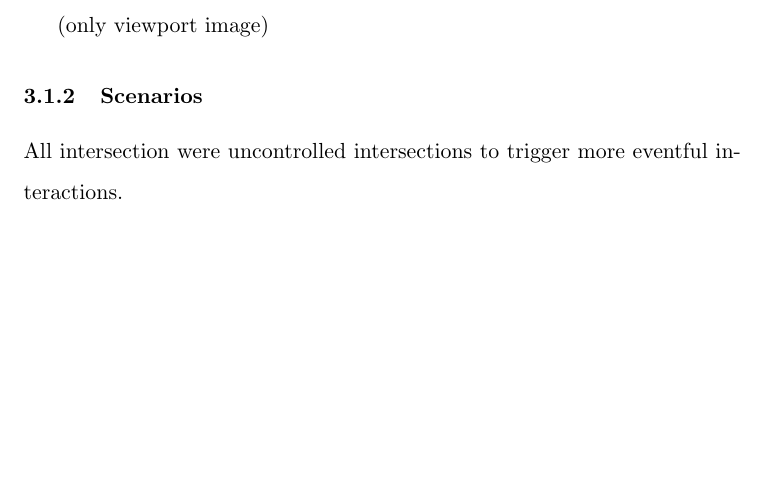
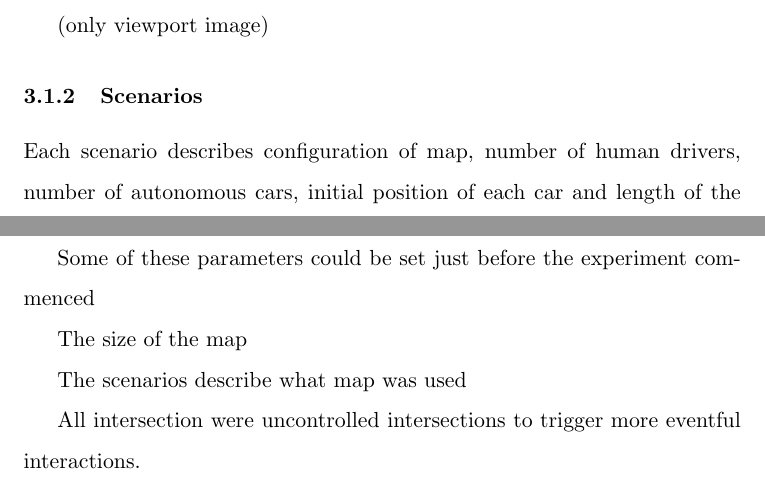
Before and after one commit to frozzins/autonomous_cars, a LaTeX thesis (autonomous_cars_dissertation.tex): part of page 17 of 22 before the commit and two parts of pages 17 and 18 of 23 after it, the two joined at a grey line, cut so that both start at the same text, the shorter picture padded with empty space. Compiled offline with pdfLaTeX.

Commit message:
added about experiment everything but scenarios

```diff
--- a/autonomous_cars_dissertation.tex
+++ b/autonomous_cars_dissertation.tex
@@ -413,6 +411,16 @@ Another design decision concerned the size of driver's view field. The shape and
 
 
 \subsubsection{Scenarios}
+
+Each scenario describes configuration of map, number of human drivers, number of autonomous cars, initial position of each car and length of the simulation.
+Due to uknown..
+
+Some of these parameters could be set just before the experiment commenced
+
+
+The size of the map
+
+The scenarios describe what map was used
 
 
 All intersection were uncontrolled intersections to trigger more eventful interactions.
```
Also changed, not shown: autonomous_cars_dissertation.pdf, autonomous_cars_dissertation.tex (2 more changed lines), 2 other files.
